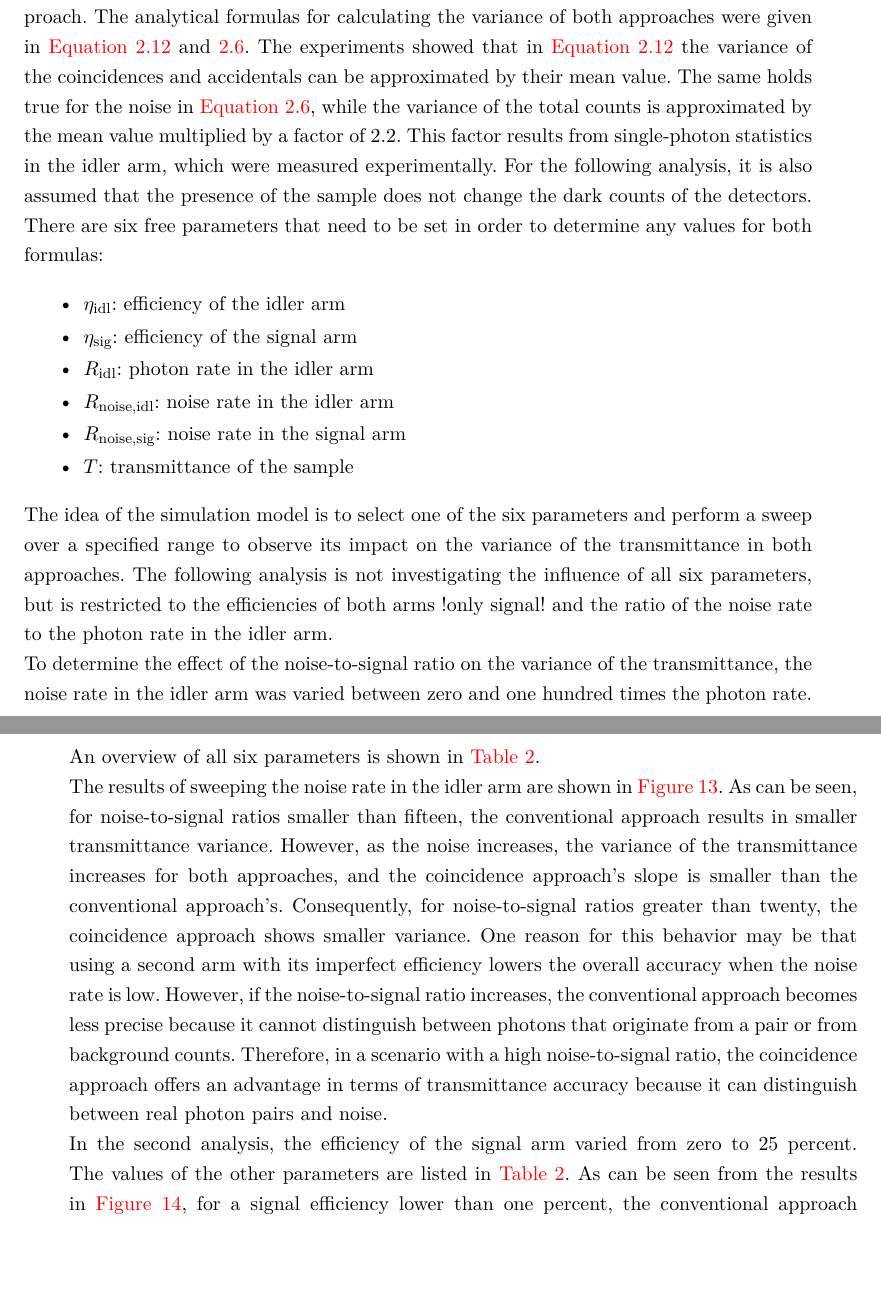
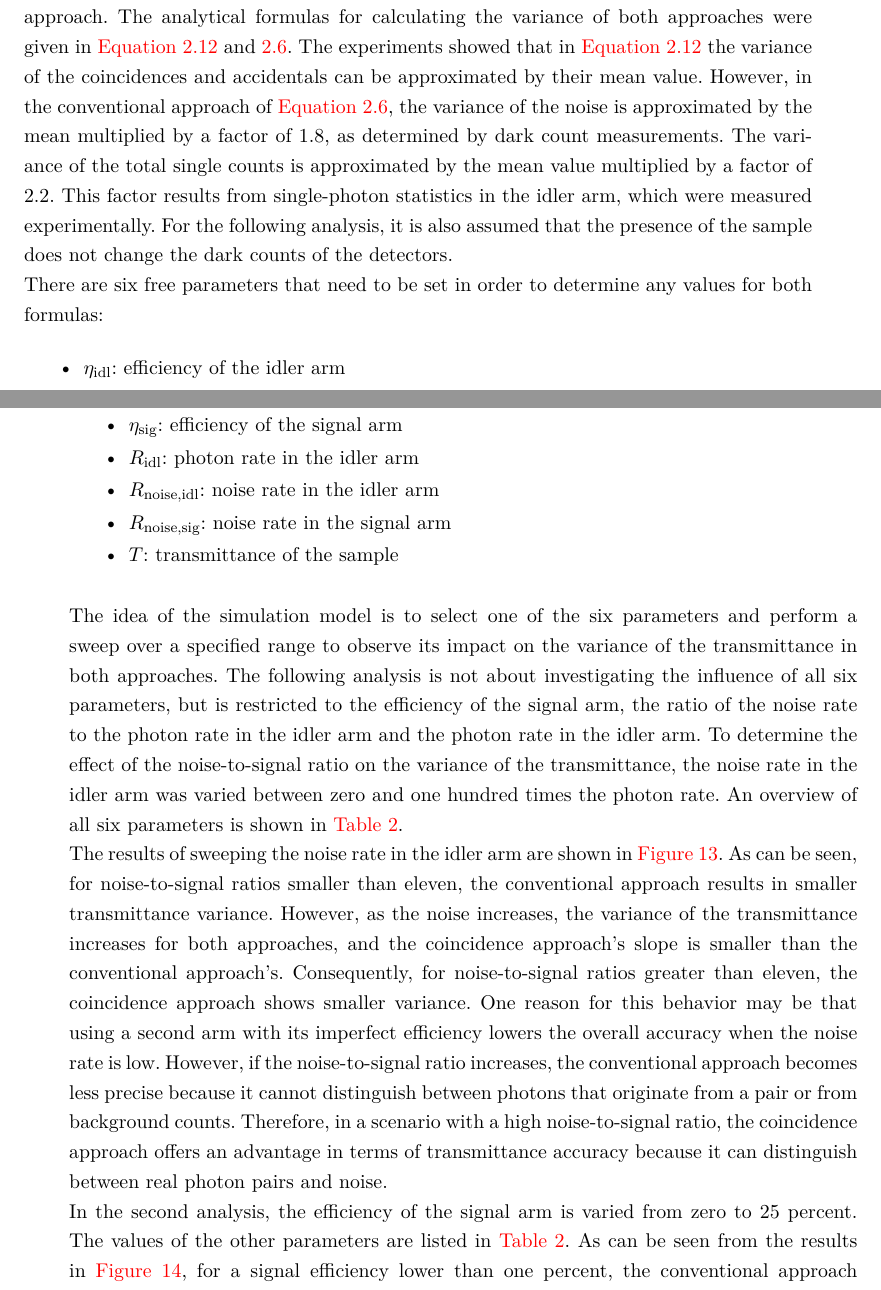
Before and after one commit to JanGoess/TexStudio, a LaTeX thesis (main.tex, which reads content/5_Simulation.tex): two parts of pages 26 and 27 of 38, joined at a grey line, cut so that both start at the same text, the shorter picture padded with empty space. Compiled offline with pdfLaTeX.

Commit message:
Changed the noise prefac

```diff
--- a/content/5_Simulation.tex
+++ b/content/5_Simulation.tex
@@ -1,14 +1,2 @@
 \section{Simulation}
-The objective of the simulation model is to predict the conditions under which the coincidence approach achieves greater accuracy of the transmittance than the conventional approach. The analytical formulas for calculating the variance of both approaches were given in \autoref{eq:VarianceTransExplCoinc} and \ref{eq:VarianceTransExpl}. The experiments showed that in \autoref{eq:VarianceTransExplCoinc} the variance of the coincidences and accidentals can be approximated by their mean value. The same holds true for the noise in \autoref{eq:VarianceTransExpl}, while the variance of the total counts is approximated by the mean value multiplied by a factor of 2.2. This factor results from single-photon statistics in the idler arm, which were measured experimentally. For the following analysis, it is also assumed that the presence of the sample does not change the dark counts of the detectors. \newline
-There are six free parameters that need to be set in order to determine any values for both formulas:
-\begin{itemize}[topsep=0pt, partopsep=0pt, itemsep=1.5pt, parsep=0pt, leftmargin=3em]
-	\item $\eta_{\text{idl}}$: efficiency of the idler arm
-	\item $\eta_{\text{sig}}$: efficiency of the signal arm
-	\item $R_{\text{idl}}$: photon rate in the idler arm
-	\item $R_{\text{noise,idl}}$: noise rate in the idler arm
-	\item $R_{\text{noise,sig}}$: noise rate in the signal arm
-	\item $T$: transmittance of the sample
-\end{itemize}
-The idea of the simulation model is to select one of the six parameters and perform a sweep over a specified range to observe its impact on the variance of the transmittance in both approaches. The following analysis is not investigating the influence of all six parameters, but is restricted to the efficiencies of both arms !only signal! and the ratio of the noise rate to the photon rate in the idler arm. \newline
-To determine the effect of the noise-to-signal ratio on the variance of the transmittance, the noise rate in the idler arm was varied between zero and one hundred times the photon rate. An overview of all six parameters is shown in \autoref{tab:SimParam}.
-\begin{table*}
+The objective of the simulation model is to predict the conditions under which the coincidence approach achieves greater accuracy of the transmittance than the conventional approach. The analytical formulas for calculating the variance of both approaches were given in \autoref{eq:VarianceTransExplCoinc} and \ref{eq:VarianceTransExpl}. The experiments showed that in \autoref{eq:VarianceTransExplCoinc} the variance of the coincidences and accidentals can be approximated by their mean value. However, in the conventional approach of \autoref{eq:VarianceTransExpl}, the variance of the noise is approximated by the mean multiplied by a factor of 1.8, as determined by dark count measurements. The variance of the total single counts is approximated by the mean value multiplied by a factor of 2.2. This factor results from single-photon statistics in the idler arm, which were measured experimentally. For the following analysis, it is also assumed that the presence of the sample does not change the dark counts of the detectors.
@@ -30,14 +19,25 @@ To determine the effect of the noise-to-signal ratio on the variance of the tran
 	\caption{Overview of the simulation parameters for the different analysis scenarios}
 	\label{tab:SimParam}
 \end{table*}\newline
-The results of sweeping the noise rate in the idler arm are shown in \autoref{fig:SimSNR}. As can be seen, for noise-to-signal ratios smaller than fifteen, the conventional approach results in smaller transmittance variance. However, as the noise increases, the variance of the transmittance increases for both approaches, and the coincidence approach's slope is smaller than the conventional approach's. Consequently, for noise-to-signal ratios greater than twenty, the coincidence approach shows smaller variance. One reason for this behavior may be that using a second arm with its imperfect efficiency lowers the overall accuracy when the noise rate is low. However, if the noise-to-signal ratio increases, the conventional approach becomes less precise because it cannot distinguish between photons that originate from a pair or from background counts. Therefore, in a scenario with a high noise-to-signal ratio, the coincidence approach offers an advantage in terms of transmittance accuracy because it can distinguish between real photon pairs and noise.
+There are six free parameters that need to be set in order to determine any values for both formulas:
+\begin{itemize}[topsep=0pt, partopsep=0pt, itemsep=1.5pt, parsep=0pt, leftmargin=3em]
+	\item $\eta_{\text{idl}}$: efficiency of the idler arm
+	\item $\eta_{\text{sig}}$: efficiency of the signal arm
+	\item $R_{\text{idl}}$: photon rate in the idler arm
+	\item $R_{\text{noise,idl}}$: noise rate in the idler arm
+	\item $R_{\text{noise,sig}}$: noise rate in the signal arm
+	\item $T$: transmittance of the sample
+\end{itemize}
+The idea of the simulation model is to select one of the six parameters and perform a sweep over a specified range to observe its impact on the variance of the transmittance in both approaches. The following analysis is not about investigating the influence of all six parameters, but is restricted to the efficiency of the signal arm, the ratio of the noise rate to the photon rate in the idler arm and the photon rate in the idler arm.
+To determine the effect of the noise-to-signal ratio on the variance of the transmittance, the noise rate in the idler arm was varied between zero and one hundred times the photon rate. An overview of all six parameters is shown in \autoref{tab:SimParam}.\newline
+The results of sweeping the noise rate in the idler arm are shown in \autoref{fig:SimSNR}. As can be seen, for noise-to-signal ratios smaller than eleven, the conventional approach results in smaller transmittance variance. However, as the noise increases, the variance of the transmittance increases for both approaches, and the coincidence approach's slope is smaller than the conventional approach's. Consequently, for noise-to-signal ratios greater than eleven, the coincidence approach shows smaller variance. One reason for this behavior may be that using a second arm with its imperfect efficiency lowers the overall accuracy when the noise rate is low. However, if the noise-to-signal ratio increases, the conventional approach becomes less precise because it cannot distinguish between photons that originate from a pair or from background counts. Therefore, in a scenario with a high noise-to-signal ratio, the coincidence approach offers an advantage in terms of transmittance accuracy because it can distinguish between real photon pairs and noise.
 \begin{figure}[b!]
 	\centering
 	\includegraphics[width=.7\textwidth]{Images/SimulationSweepSNR.pdf}
 	\caption{Variance of the transmittance as a function of the noise-to-signal ratio}
 	\label{fig:SimSNR}
 \end{figure}\newline
-In the second analysis, the efficiency of the signal arm varied from zero to 25 percent. The values of the other parameters are listed in \autoref{tab:SimParam}. As can be seen from the results in \autoref{fig:SimEffSig}, for a signal efficiency lower than one percent, the conventional approach results in lower variance than the coincidence approach. One reason for this may be that, with low signal efficiency, many coincidence counts remain undetected, resulting in lower transmittance accuracy. As the signal efficiency increases, the variance of the transmittance decreases for the coincidence approach because it depends quadratically on the reciprocal of the efficiency. For the conventional approach, the variance of the transmittance remains constant because the signal arm does not exist in this setup. Therefore, if the signal arm efficiency is greater than one percent, the coincidence approach is expected to provide more accurate results than the conventional approach.
+In the second analysis, the efficiency of the signal arm is varied from zero to 25 percent. The values of the other parameters are listed in \autoref{tab:SimParam}. As can be seen from the results in \autoref{fig:SimEffSig}, for a signal efficiency lower than one percent, the conventional approach results in lower variance than the coincidence approach. One reason for this may be that, with low signal efficiency, many coincidence counts remain undetected, resulting in lower transmittance accuracy. As the signal efficiency increases, the variance of the transmittance decreases for the coincidence approach because it depends quadratically on the reciprocal of the efficiency. For the conventional approach, the variance of the transmittance remains constant because the signal arm does not exist in this setup. Therefore, if the signal arm efficiency is greater than one percent, the coincidence approach is expected to provide more accurate results than the conventional approach.
 \begin{figure}[tb!]
 	\centering
 	\includegraphics[width=.7\textwidth]{Images/SimulationSweepEffSig.pdf}
```
Also changed, not shown: content/5_Simulation.tex (5 more changed lines).
